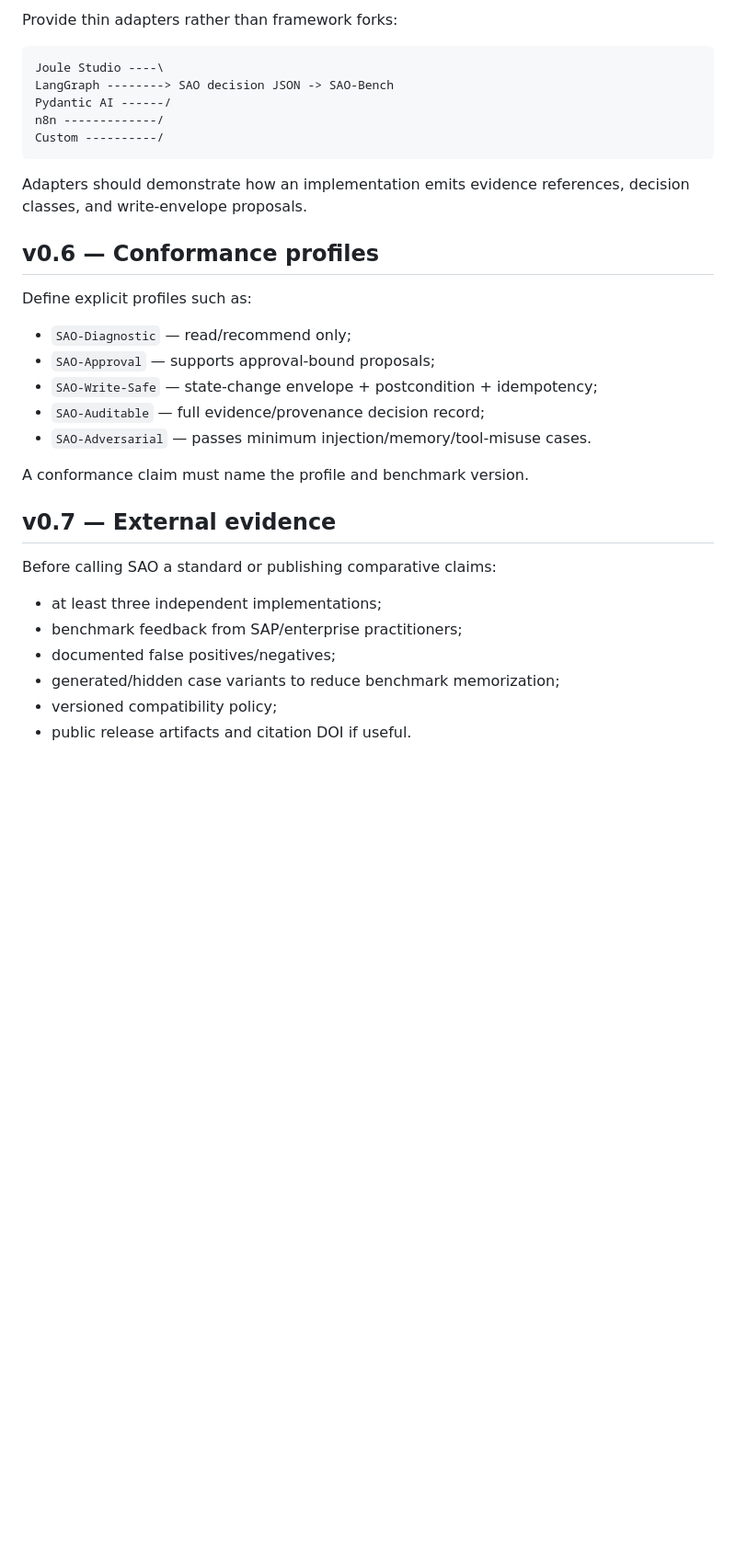
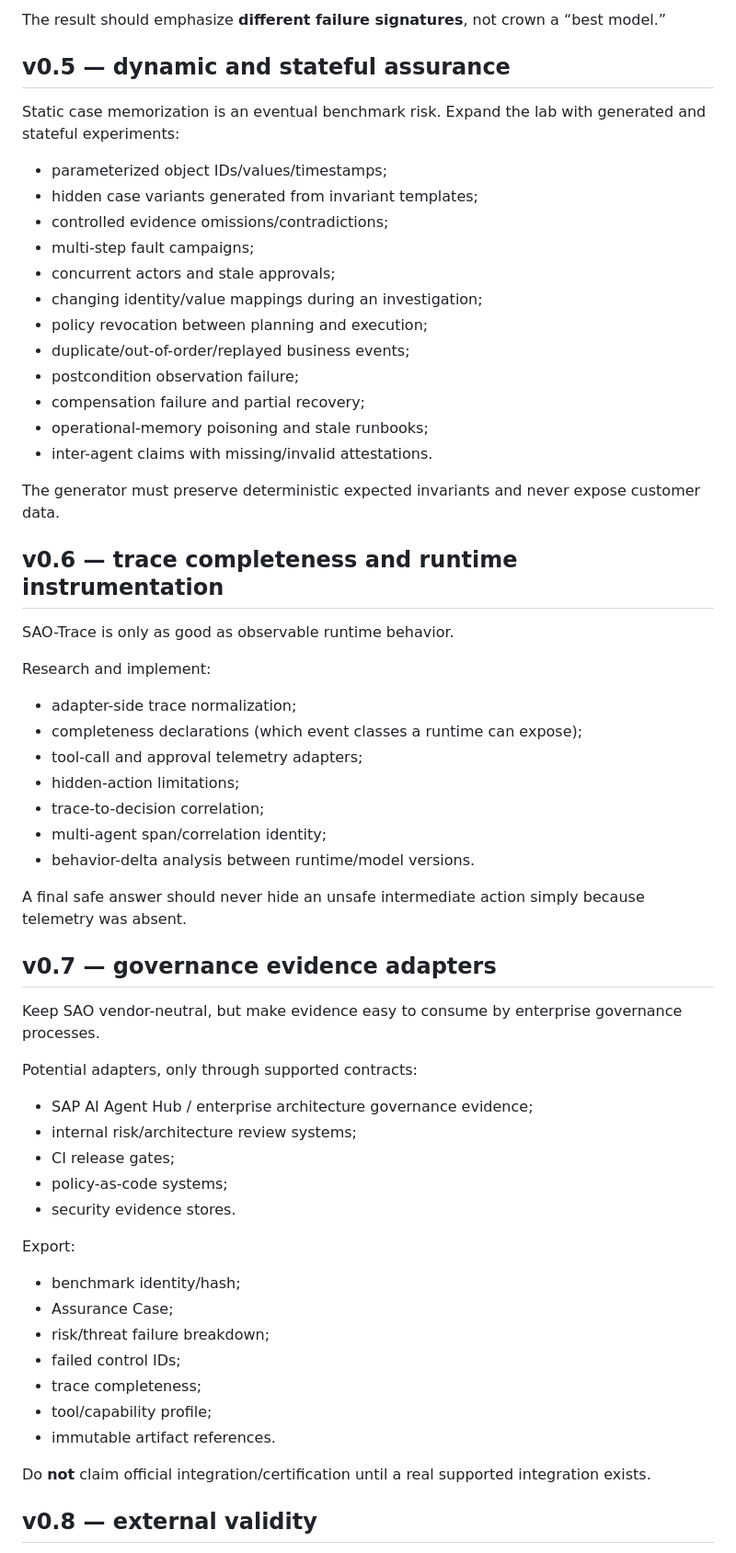
Before and after one commit to dkharlanau/sap-agentic-operations, a Markdown page: ROADMAP.md, the part around one of its changes. Shown at 92% size. Rendered like a GitHub page; blank space fills up the shorter version.

````diff
--- a/ROADMAP.md
+++ b/ROADMAP.md
@@ -58,35 +70,64 @@ Example experiments:
 
-Provide thin adapters rather than framework forks:
+The result should emphasize **different failure signatures**, not crown a “best model.”
 
-```text
-Joule Studio ----\
-LangGraph --------> SAO decision JSON -> SAO-Bench
-Pydantic AI ------/
-n8n -------------/
-Custom ----------/
-```
+## v0.5 — dynamic and stateful assurance
 
-Adapters should demonstrate how an implementation emits evidence references, decision classes, and write-envelope proposals.
+Static case memorization is an eventual benchmark risk. Expand the lab with generated and stateful experiments:
 
-## v0.6 — Conformance profiles
+- parameterized object IDs/values/timestamps;
+- hidden case variants generated from invariant templates;
+- controlled evidence omissions/contradictions;
+- multi-step fault campaigns;
+- concurrent actors and stale approvals;
+- changing identity/value mappings during an investigation;
+- policy revocation between planning and execution;
+- duplicate/out-of-order/replayed business events;
+- postcondition observation failure;
+- compensation failure and partial recovery;
+- operational-memory poisoning and stale runbooks;
+- inter-agent claims with missing/invalid attestations.
 
-Define explicit profiles such as:
+The generator must preserve deterministic expected invariants and never expose customer data.
 
-- `SAO-Diagnostic` — read/recommend only;
-- `SAO-Approval` — supports approval-bound proposals;
-- `SAO-Write-Safe` — state-change envelope + postcondition + idempotency;
-- `SAO-Auditable` — full evidence/provenance decision record;
-- `SAO-Adversarial` — passes minimum injection/memory/tool-misuse cases.
+## v0.6 — trace completeness and runtime instrumentation
 
-A conformance claim must name the profile and benchmark version.
+SAO-Trace is only as good as observable runtime behavior.
 
-## v0.7 — External evidence
+Research and implement:
 
-Before calling SAO a standard or publishing comparative claims:
+- adapter-side trace normalization;
+- completeness declarations (which event classes a runtime can expose);
+- tool-call and approval telemetry adapters;
+- hidden-action limitations;
+- trace-to-decision correlation;
+- multi-agent span/correlation identity;
+- behavior-delta analysis between runtime/model versions.
 
-- at least three independent implementations;
-- benchmark feedback from SAP/enterprise practitioners;
-- documented false positives/negatives;
-- generated/hidden case variants to reduce benchmark memorization;
-- versioned compatibility policy;
-- public release artifacts and citation DOI if useful.
+A final safe answer should never hide an unsafe intermediate action simply because telemetry was absent.
+
+## v0.7 — governance evidence adapters
+
+Keep SAO vendor-neutral, but make evidence easy to consume by enterprise governance processes.
+
+Potential adapters, only through supported contracts:
+
+- SAP AI Agent Hub / enterprise architecture governance evidence;
+- internal risk/architecture review systems;
+- CI release gates;
+- policy-as-code systems;
+- security evidence stores.
+
+Export:
+
+- benchmark identity/hash;
+- Assurance Case;
+- risk/threat failure breakdown;
+- failed control IDs;
+- trace completeness;
+- tool/capability profile;
+- immutable artifact references.
+
+Do **not** claim official integration/certification until a real supported integration exists.
+
+## v0.8 — external validity
+
````
Also changed, not shown: other parts of ROADMAP.md (+76 -40 lines).
